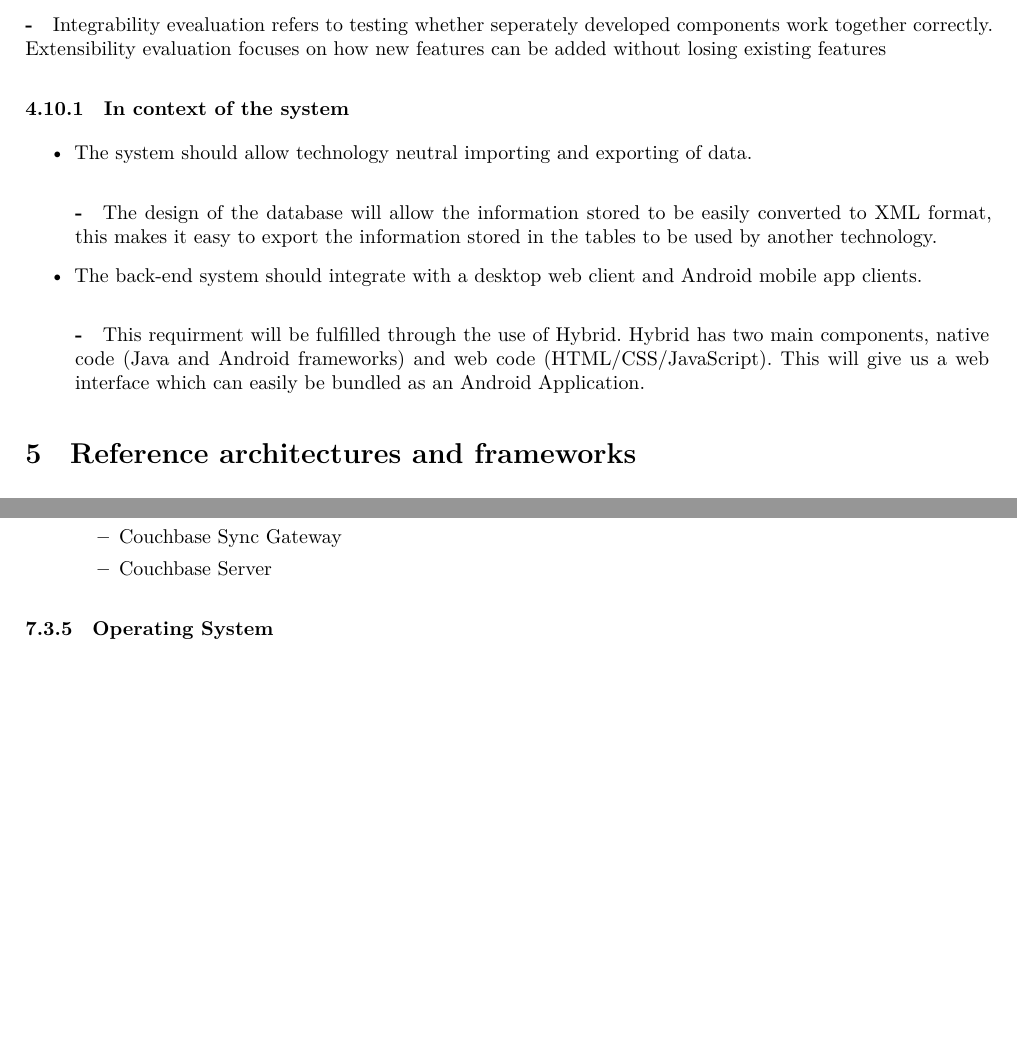
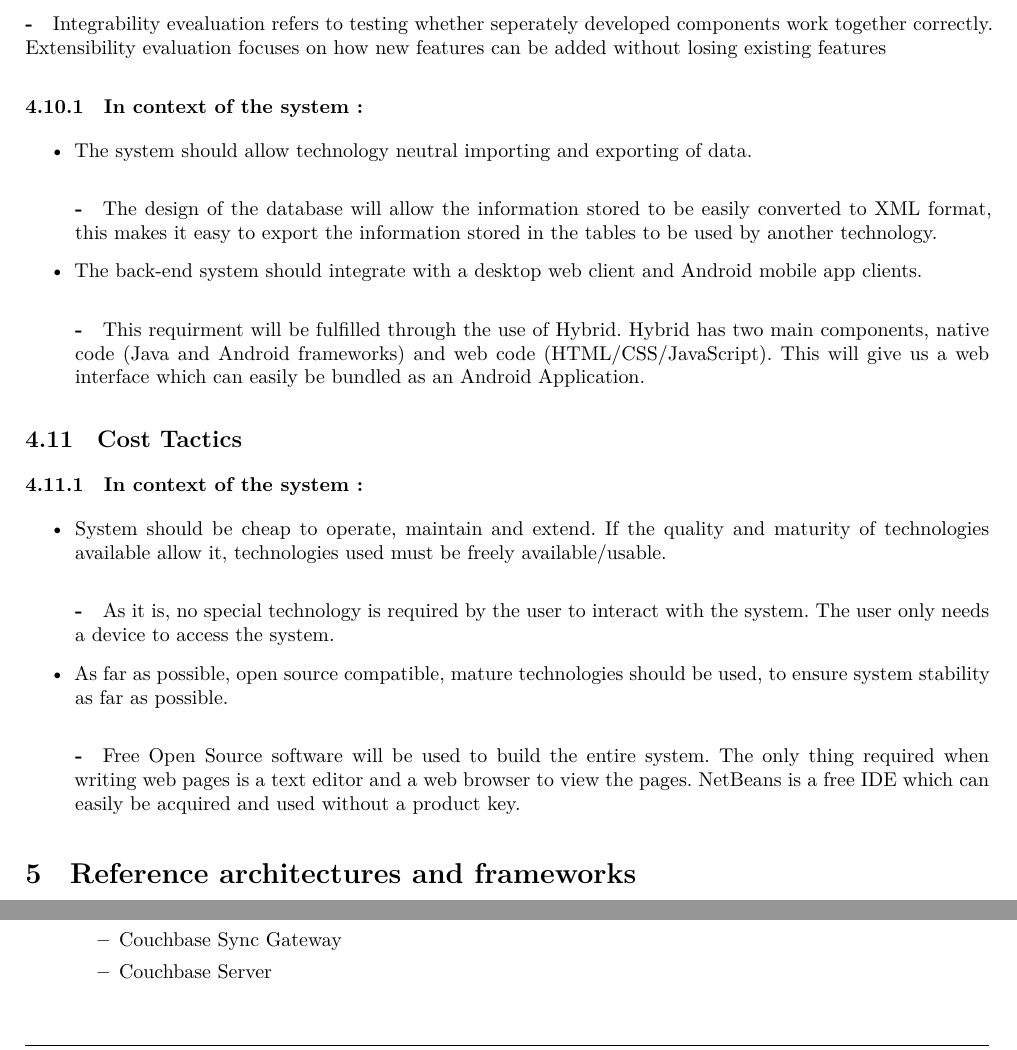
Before and after one commit to andrewbroekman/echo, a LaTeX document (docs/Requirements and Technology-Neutral Analysis and Design Specification/requirements.tex): two parts of pages 19 and 31 of 63 before the commit and two parts of pages 19 and 31 of 64 after it, joined at a grey line, cut so that both start at the same text, the shorter picture padded with empty space. Compiled offline with XeLaTeX.

Commit message:
Adding cost Architectural stuff. There is something i think we may have overlooked here, will discuss it in the group though

```diff
--- a/docs/Requirements and Technology-Neutral Analysis and Design Specification/requirements.tex
+++ b/docs/Requirements and Technology-Neutral Analysis and Design Specification/requirements.tex
@@ -617,7 +617,7 @@ Achitectural tactics is concerend with achieving coherence between  a design dec
 	\subparagraph
 		- Integrability evealuation refers to testing whether seperately developed components work together correctly.  Extensibility evaluation focuses on how new features can be added without losing existing features
 
-\subsubsection{In context of the system}
+\subsubsection{In context of the system :}
 		\begin{itemize}
 			\item The system should allow technology neutral importing and exporting of data.
 				\subparagraph
@@ -627,6 +627,17 @@ Achitectural tactics is concerend with achieving coherence between  a design dec
 					- This requirment will be fulfilled through the use of Hybrid. Hybrid has two main components, native code (Java and Android frameworks) and web code (HTML/CSS/JavaScript). This will give us a web interface which can easily be bundled as an Android Application.
 		\end{itemize}
 
+
+\subsection{Cost Tactics}
+	\subsubsection{In context of the system :}
+		\begin{itemize}
+			\item System should be cheap to operate, maintain and extend. If the quality and maturity of technologies available allow it, technologies used must be freely available/usable.
+				\subparagraph
+					- As it is, no special technology is required by the user to interact with the system. The user only needs a device to access the system.
+			\item As far as possible, open source compatible, mature technologies should be used, to ensure system stability as far as possible.
+				\subparagraph
+					- Free Open Source software will be used to build the entire system. The only thing required when writing web pages is a text editor and a web browser to view the pages. NetBeans is a free IDE which can easily be acquired and used without a product key.
+		\end{itemize}
 
 
 
```
